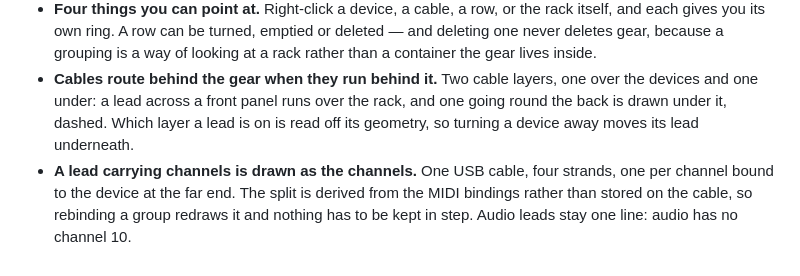
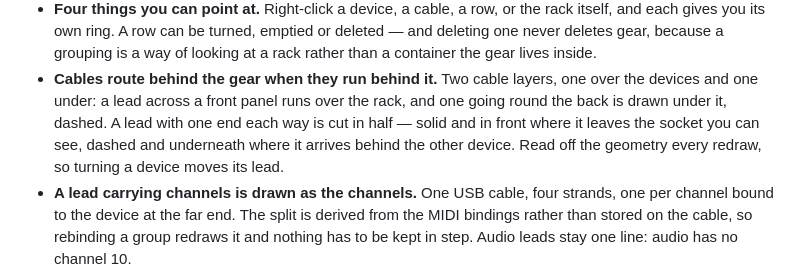
Before and after one commit to quaternionmedia/carlos, a Markdown page: README.md, the part around the change. GitHub-like rendering.

```diff
--- a/README.md
+++ b/README.md
@@ -146,9 +146,10 @@ uv run carlos serve --port 8123
   looking at a rack rather than a container the gear lives inside.
 - **Cables route behind the gear when they run behind it.** Two cable layers,
   one over the devices and one under: a lead across a front panel runs over the
-  rack, and one going round the back is drawn under it, dashed. Which layer a
-  lead is on is read off its geometry, so turning a device away moves its lead
-  underneath.
+  rack, and one going round the back is drawn under it, dashed. A lead with one
+  end each way is cut in half — solid and in front where it leaves the socket
+  you can see, dashed and underneath where it arrives behind the other device.
+  Read off the geometry every redraw, so turning a device moves its lead.
 - **A lead carrying channels is drawn as the channels.** One USB cable, four
   strands, one per channel bound to the device at the far end. The split is
   derived from the MIDI bindings rather than stored on the cable, so rebinding a
```
Also changed, not shown: walkthrough/05-in-the-browser.md (+24 -3 lines), walkthrough/media/05-in-the-browser-boot.png, walkthrough/media/05-in-the-browser-irl-drum-rig.png, walkthrough/media/05-in-the-browser-keybed-and-desk.png, walkthrough/media/05-in-the-browser-menu.png, walkthrough/media/05-in-the-browser-turned.png, 4 other files.
